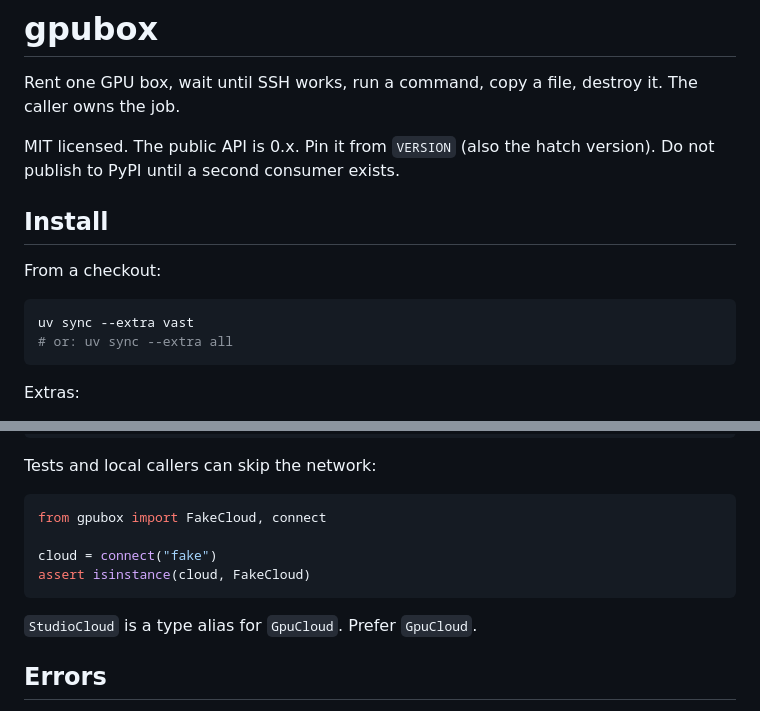
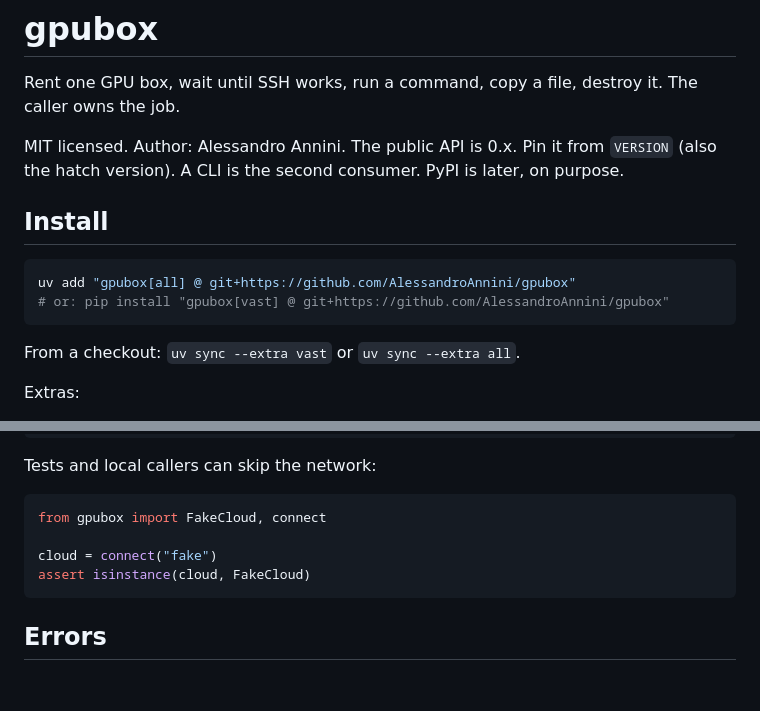
Before and after one commit to AlessandroAnnini/gpubox, a Markdown page: README.md, 2 parts joined by grey strips. GitHub-like rendering; blank space fills up the shorter version.

````diff
--- a/README.md
+++ b/README.md
@@ -2,16 +2,16 @@
 
 Rent one GPU box, wait until SSH works, run a command, copy a file, destroy it. The caller owns the job.
 
-MIT licensed. The public API is 0.x. Pin it from `VERSION` (also the hatch version). Do not publish to PyPI until a second consumer exists.
+MIT licensed. Author: Alessandro Annini. The public API is 0.x. Pin it from `VERSION` (also the hatch version). A CLI is the second consumer. PyPI is later, on purpose.
 
 ## Install
 
-From a checkout:
+```bash
+uv add "gpubox[all] @ git+https://github.com/AlessandroAnnini/gpubox"
+# or: pip install "gpubox[vast] @ git+https://github.com/AlessandroAnnini/gpubox"
+```
 
-```bash
-uv sync --extra vast
-# or: uv sync --extra all
-```
+From a checkout: `uv sync --extra vast` or `uv sync --extra all`.
 
 Extras:
 
@@ -77,8 +77,6 @@ cloud = connect("fake")
 assert isinstance(cloud, FakeCloud)
 ```
 
-`StudioCloud` is a type alias for `GpuCloud`. Prefer `GpuCloud`.
-
 ## Errors
 
 - `GpuBoxError` — base class for the errors below
````
